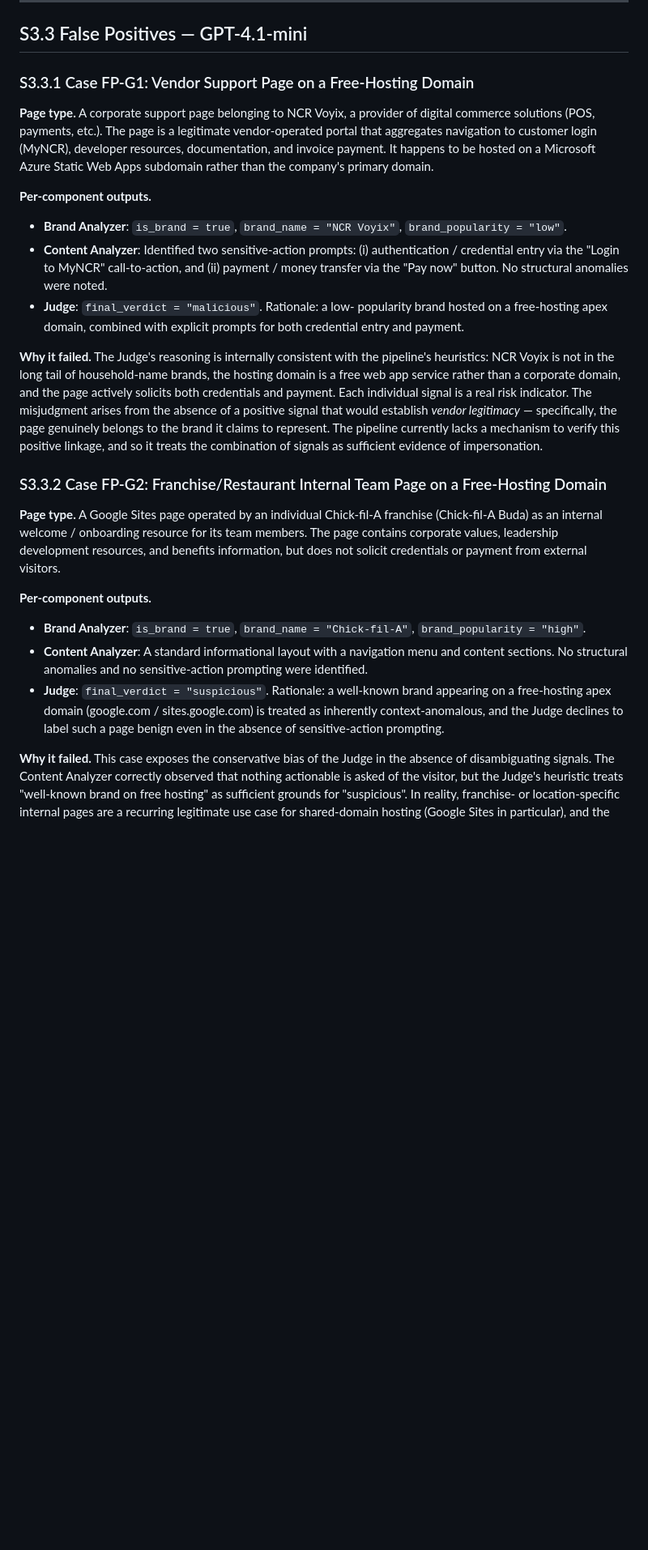
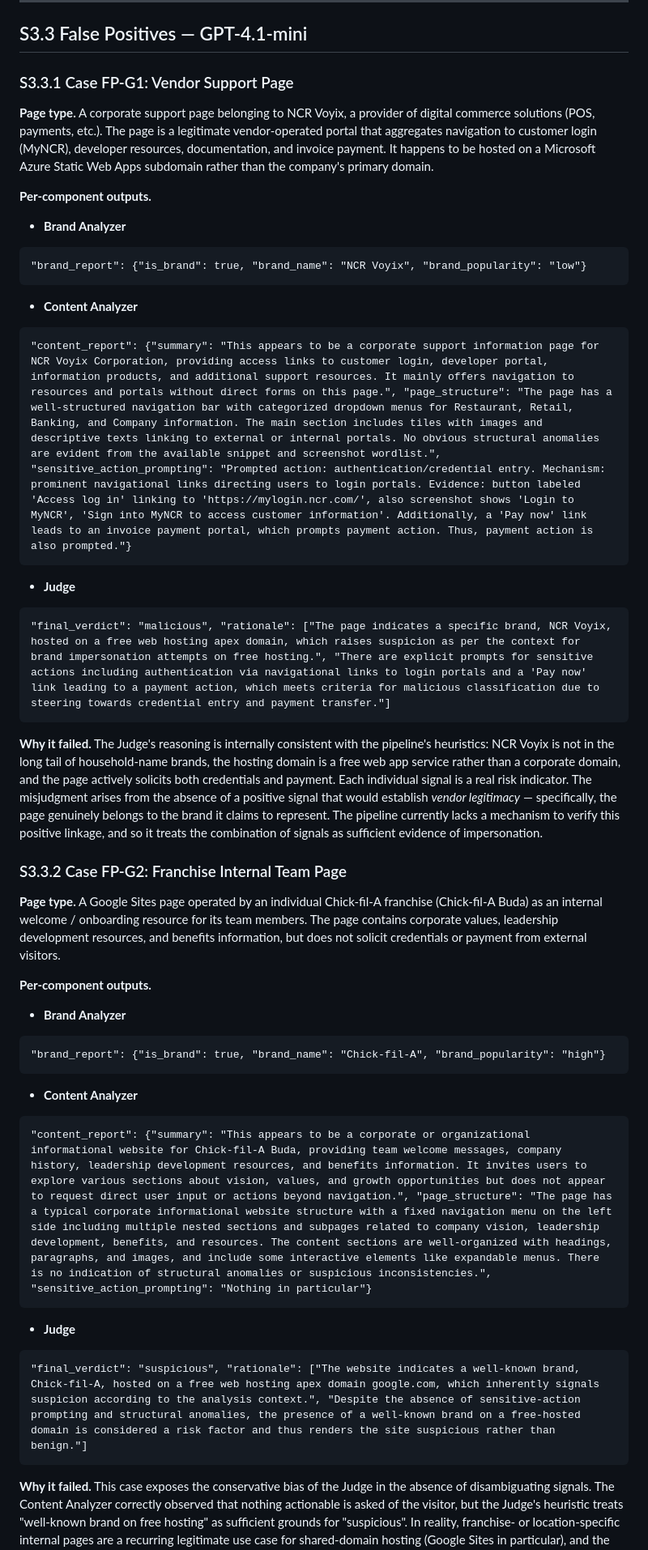
Before and after one commit to INU-SHO/shared-domain-phish-detector, a Markdown page: supplementary/S3_failure_cases.md, the part around one of its changes. Shown at 81% size. GitHub-like rendering; blank space fills up the shorter version.

````diff
--- a/supplementary/S3_failure_cases.md
+++ b/supplementary/S3_failure_cases.md
@@ -57,7 +59,7 @@ type of web page involved.
 
 ## S3.3 False Positives — GPT-4.1-mini
 
-### S3.3.1 Case FP-G1: Vendor Support Page on a Free-Hosting Domain
+### S3.3.1 Case FP-G1: Vendor Support Page
 
 **Page type.** A corporate support page belonging to NCR Voyix, a
 provider of digital commerce solutions (POS, payments, etc.). The
@@ -69,15 +71,23 @@ primary domain.
 
 **Per-component outputs.**
 
-- **Brand Analyzer**: `is_brand = true`, `brand_name = "NCR Voyix"`,
-  `brand_popularity = "low"`.
-- **Content Analyzer**: Identified two sensitive-action prompts:
-  (i) authentication / credential entry via the "Login to MyNCR"
-  call-to-action, and (ii) payment / money transfer via the "Pay
-  now" button. No structural anomalies were noted.
-- **Judge**: `final_verdict = "malicious"`. Rationale: a low-
-  popularity brand hosted on a free-hosting apex domain, combined
-  with explicit prompts for both credential entry and payment.
+- **Brand Analyzer**
+
+```
+"brand_report": {"is_brand": true, "brand_name": "NCR Voyix", "brand_popularity": "low"}
+```
+
+- **Content Analyzer**
+
+```
+"content_report": {"summary": "This appears to be a corporate support information page for NCR Voyix Corporation, providing access links to customer login, developer portal, information products, and additional support resources. It mainly offers navigation to resources and portals without direct forms on this page.", "page_structure": "The page has a well-structured navigation bar with categorized dropdown menus for Restaurant, Retail, Banking, and Company information. The main section includes tiles with images and descriptive texts linking to external or internal portals. No obvious structural anomalies are evident from the available snippet and screenshot wordlist.", "sensitive_action_prompting": "Prompted action: authentication/credential entry. Mechanism: prominent navigational links directing users to login portals. Evidence: button labeled 'Access log in' linking to 'https://mylogin.ncr.com/', also screenshot shows 'Login to MyNCR', 'Sign into MyNCR to access customer information'. Additionally, a 'Pay now' link leads to an invoice payment portal, which prompts payment action. Thus, payment action is also prompted."}
+```
+
+- **Judge**
+
+```
+"final_verdict": "malicious", "rationale": ["The page indicates a specific brand, NCR Voyix, hosted on a free web hosting apex domain, which raises suspicion as per the context for brand impersonation attempts on free hosting.", "There are explicit prompts for sensitive actions including authentication via navigational links to login portals and a 'Pay now' link leading to a payment action, which meets criteria for malicious classification due to steering towards credential entry and payment transfer."]
+```
 
 **Why it failed.** The Judge's reasoning is internally consistent
 with the pipeline's heuristics: NCR Voyix is not in the long tail
@@ -91,7 +101,7 @@ represent. The pipeline currently lacks a mechanism to verify this
 positive linkage, and so it treats the combination of signals as
 sufficient evidence of impersonation.
 
-### S3.3.2 Case FP-G2: Franchise/Restaurant Internal Team Page on a Free-Hosting Domain
+### S3.3.2 Case FP-G2: Franchise Internal Team Page
 
 **Page type.** A Google Sites page operated by an individual
 Chick-fil-A franchise (Chick-fil-A Buda) as an internal
@@ -102,16 +112,23 @@ from external visitors.
 
 **Per-component outputs.**
 
-- **Brand Analyzer**: `is_brand = true`,
-  `brand_name = "Chick-fil-A"`, `brand_popularity = "high"`.
-- **Content Analyzer**: A standard informational layout with a
-  navigation menu and content sections. No structural anomalies
-  and no sensitive-action prompting were identified.
-- **Judge**: `final_verdict = "suspicious"`. Rationale: a
-  well-known brand appearing on a free-hosting apex domain
-  (google.com / sites.google.com) is treated as inherently
-  context-anomalous, and the Judge declines to label such a page
-  benign even in the absence of sensitive-action prompting.
+- **Brand Analyzer**
+
+```
+"brand_report": {"is_brand": true, "brand_name": "Chick-fil-A", "brand_popularity": "high"}
+```
+
+- **Content Analyzer**
+
+```
+"content_report": {"summary": "This appears to be a corporate or organizational informational website for Chick-fil-A Buda, providing team welcome messages, company history, leadership development resources, and benefits information. It invites users to explore various sections about vision, values, and growth opportunities but does not appear to request direct user input or actions beyond navigation.", "page_structure": "The page has a typical corporate informational website structure with a fixed navigation menu on the left side including multiple nested sections and subpages related to company vision, leadership development, benefits, and resources. The content sections are well-organized with headings, paragraphs, and images, and include some interactive elements like expandable menus. There is no indication of structural anomalies or suspicious inconsistencies.", "sensitive_action_prompting": "Nothing in particular"}
+```
+
+- **Judge**
+
+```
+"final_verdict": "suspicious", "rationale": ["The website indicates a well-known brand, Chick-fil-A, hosted on a free web hosting apex domain google.com, which inherently signals suspicion according to the analysis context.", "Despite the absence of sensitive-action prompting and structural anomalies, the presence of a well-known brand on a free-hosted domain is considered a risk factor and thus renders the site suspicious rather than benign."]
+```
 
 **Why it failed.** This case exposes the conservative bias of the
 Judge in the absence of disambiguating signals. The Content
````
Also changed, not shown: other parts of supplementary/S3_failure_cases.md (+86 -114 lines).
